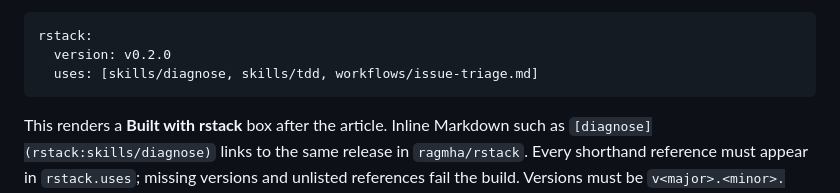
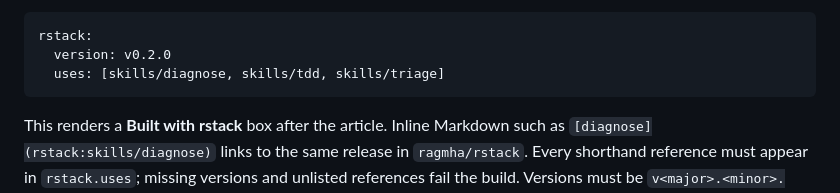
Before and after one commit to ragmha/raghib.io, a Markdown page: README.md, the part around the change. Rendered like a GitHub page.

Commit message:
Fix rstack link in README example

````diff
--- a/README.md
+++ b/README.md
@@ -84,7 +84,7 @@ they actually used with release-pinned frontmatter:
 ```yaml
 rstack:
   version: v0.2.0
-  uses: [skills/diagnose, skills/tdd, workflows/issue-triage.md]
+  uses: [skills/diagnose, skills/tdd, skills/triage]
 ```
 
 This renders a **Built with rstack** box after the article. Inline Markdown such
````
